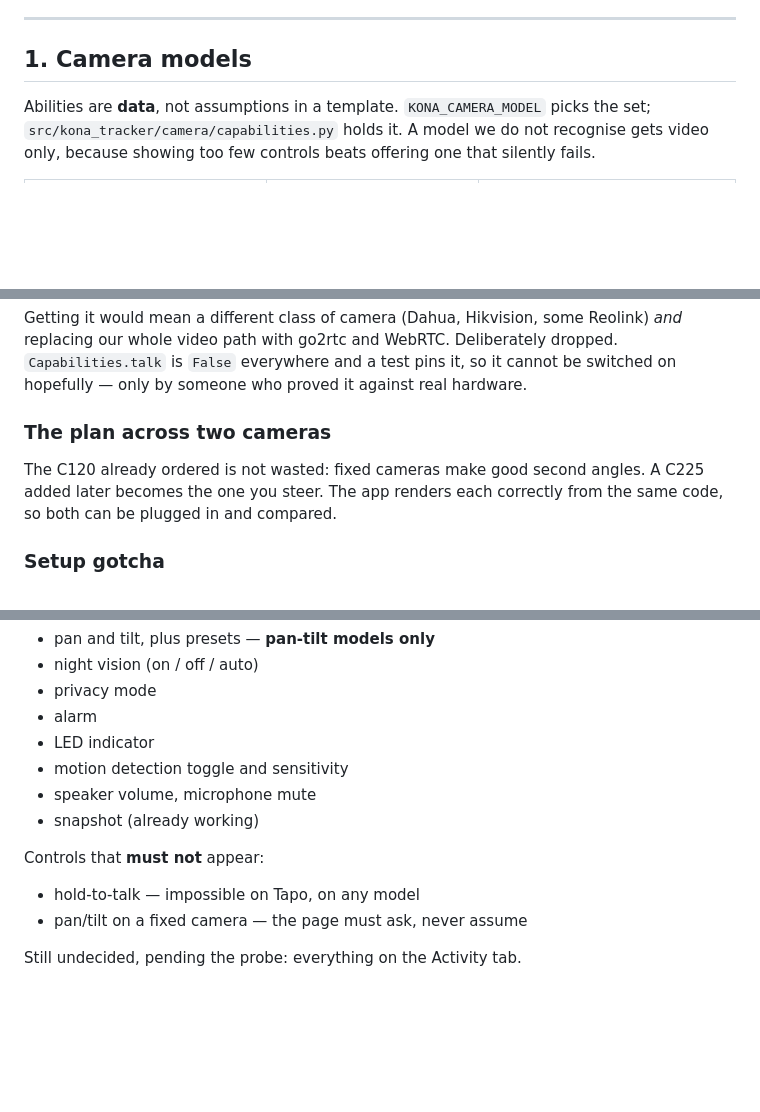
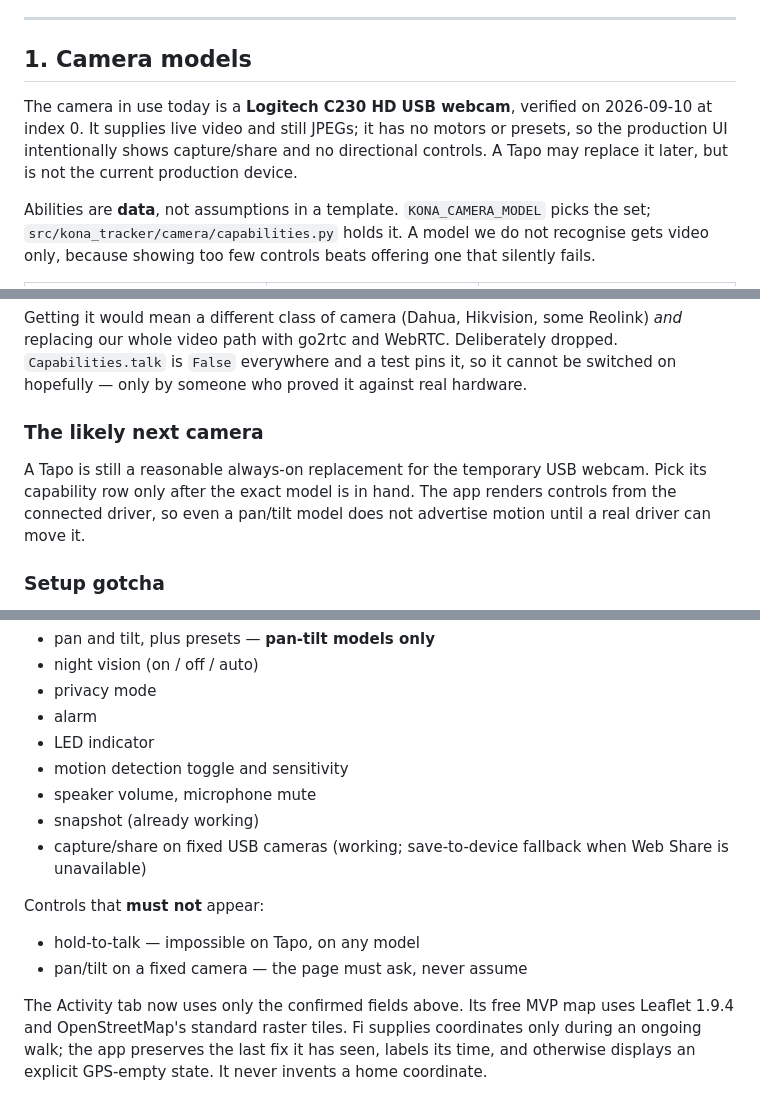
Before and after one commit to chris-suryo/kona-tracker, a Markdown page: docs/device-capabilities.md, 3 parts joined by grey strips. GitHub-like rendering; blank space fills up the shorter version.

Commit message:
Leave the next handoff with measured hardware facts

```diff
--- a/docs/device-capabilities.md
+++ b/docs/device-capabilities.md
@@ -15,6 +15,12 @@ level; [pyatv](https://pyatv.dev/) for Apple TV.
 ---
 
 ## 1. Camera models
+
+The camera in use today is a **Logitech C230 HD USB webcam**, verified on
+2026-09-10 at index 0. It supplies live video and still JPEGs; it has no
+motors or presets, so the production UI intentionally shows capture/share
+and no directional controls. A Tapo may replace it later, but is not the
+current production device.
 
 Abilities are **data**, not assumptions in a template. `KONA_CAMERA_MODEL`
 picks the set; `src/kona_tracker/camera/capabilities.py` holds it. A model
@@ -53,11 +59,12 @@ Deliberately dropped. `Capabilities.talk` is `False` everywhere and a test
 pins it, so it cannot be switched on hopefully — only by someone who proved
 it against real hardware.
 
-### The plan across two cameras
+### The likely next camera
 
-The C120 already ordered is not wasted: fixed cameras make good second
-angles. A C225 added later becomes the one you steer. The app renders each
-correctly from the same code, so both can be plugged in and compared.
+A Tapo is still a reasonable always-on replacement for the temporary USB
+webcam. Pick its capability row only after the exact model is in hand. The
+app renders controls from the connected driver, so even a pan/tilt model
+does not advertise motion until a real driver can move it.
 
 ### Setup gotcha
 
@@ -302,10 +309,16 @@ Controls that **may** appear, gated on the connected camera's capabilities:
 - motion detection toggle and sensitivity
 - speaker volume, microphone mute
 - snapshot (already working)
+- capture/share on fixed USB cameras (working; save-to-device fallback when
+  Web Share is unavailable)
 
 Controls that **must not** appear:
 
 - hold-to-talk — impossible on Tapo, on any model
 - pan/tilt on a fixed camera — the page must ask, never assume
 
-Still undecided, pending the probe: everything on the Activity tab.
+The Activity tab now uses only the confirmed fields above. Its free MVP map
+uses Leaflet 1.9.4 and OpenStreetMap's standard raster tiles. Fi supplies
+coordinates only during an ongoing walk; the app preserves the last fix it
+has seen, labels its time, and otherwise displays an explicit GPS-empty
+state. It never invents a home coordinate.
```
Also changed, not shown: docs/handoff.md (+36 -23 lines).
